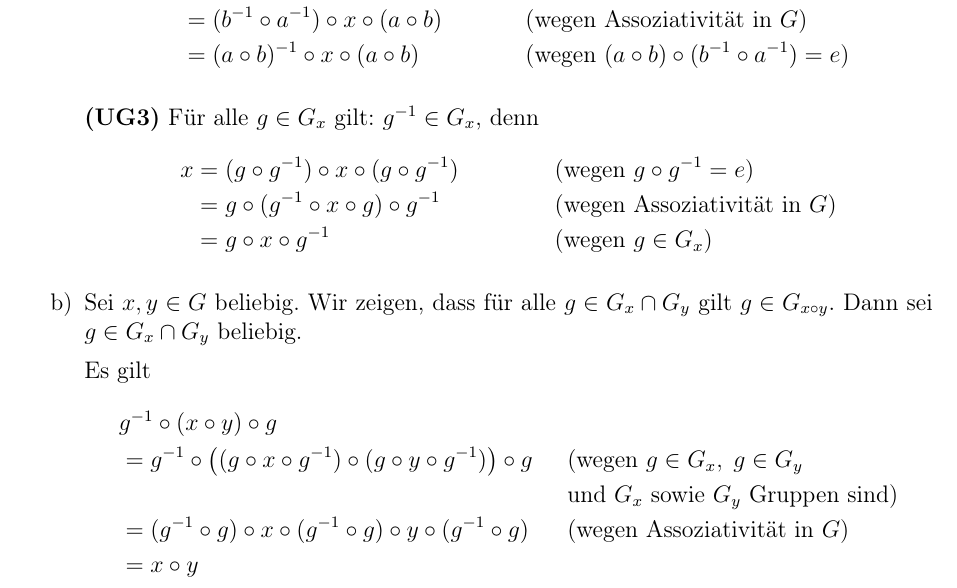
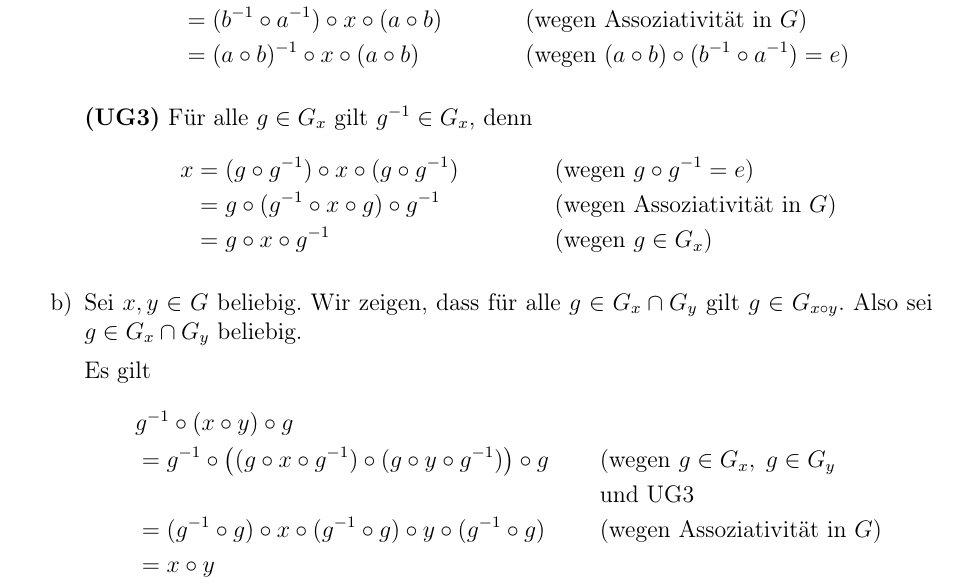
Before and after one commit to DavidStahl97/Mathematikstudium, a LaTeX document (skripte/61112-lineare-algebra/lektion-1/Einsendeaufgabe/aufgabe-1_2.tex): part of the page, cut so that both start at the same text. Compiled offline with pdfLaTeX.

Commit message:
Refactor text and alignments in aufgabe-1_2.tex

```diff
--- a/skripte/61112-lineare-algebra/lektion-1/Einsendeaufgabe/aufgabe-1_2.tex
+++ b/skripte/61112-lineare-algebra/lektion-1/Einsendeaufgabe/aufgabe-1_2.tex
@@ -41,7 +41,7 @@ die Bedingungen einer Untergruppe:
     && \text{(wegen } (a \circ b) \circ (b^{-1} \circ a^{-1}) = e\text{)}
 \end{align*}
 
-\textbf{(UG3)} Für alle $g \in G_x$ gilt: $g^{-1} \in G_x$, denn
+\textbf{(UG3)} Für alle $g \in G_x$ gilt $g^{-1} \in G_x$, denn
 \begin{align*}
   x &= (g \circ g^{-1}) \circ x \circ (g \circ g^{-1})
     && \text{(wegen } g \circ g^{-1} = e\text{)} \\
@@ -52,14 +52,14 @@ die Bedingungen einer Untergruppe:
 \end{align*}
 
 \item Sei $x, y \in G$ beliebig. Wir zeigen, dass für alle $g \in G_x \cap G_y$ gilt
-$g \in G_{x \circ y}$. Dann sei $g \in G_x \cap G_y$ beliebig.
+$g \in G_{x \circ y}$. Also sei $g \in G_x \cap G_y$ beliebig.
 
 Es gilt
 \begin{align*}
   &g^{-1} \circ (x \circ y) \circ g \\
   &= g^{-1} \circ \bigl((g \circ x \circ g^{-1}) \circ (g \circ y \circ g^{-1})\bigr) \circ g
     && \text{(wegen } g \in G_x,\; g \in G_y \\
-  & && \text{und } G_x \text{ sowie } G_y \text{ Gruppen sind)} \\
+  & && \text{und UG3} \\
   &= (g^{-1} \circ g) \circ x \circ (g^{-1} \circ g) \circ y \circ (g^{-1} \circ g)
     && \text{(wegen Assoziativität in } G\text{)} \\
   &= x \circ y
```
